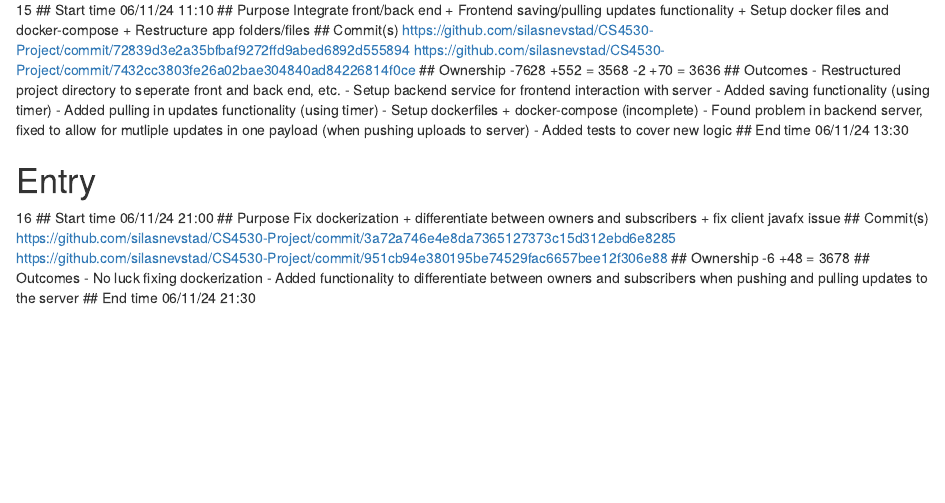
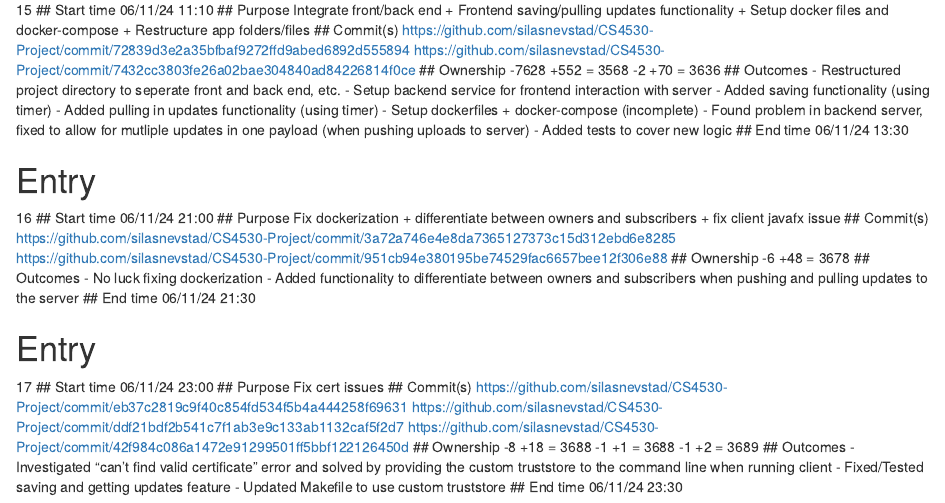
Before and after one commit to silasnevstad/CS4530-Notebook, an R Markdown document (SilasNevstadNotebook.Rmd): the page in a window 1100 px wide, from 2040 px down. Rendered offline with R 4.5, knitr and Pandoc, with nearby package versions.

Commit message:
Update SilasNevstadNotebook.Rmd

```diff
--- a/SilasNevstadNotebook.Rmd
+++ b/SilasNevstadNotebook.Rmd
@@ -272,3 +272,24 @@ https://github.com/silasnevstad/CS4530-Project/commit/951cb94e380195be74529fac66
 - Added functionality to differentiate between owners and subscribers when pushing and pulling updates to the server
 ## End time
 06/11/24 21:30
+
+# Entry
+17
+## Start time
+06/11/24 23:00
+## Purpose
+Fix cert issues
+## Commit(s)
+https://github.com/silasnevstad/CS4530-Project/commit/eb37c2819c9f40c854fd534f5b4a444258f69631
+https://github.com/silasnevstad/CS4530-Project/commit/ddf21bdf2b541c7f1ab3e9c133ab1132caf5f2d7
+https://github.com/silasnevstad/CS4530-Project/commit/42f984c086a1472e91299501ff5bbf122126450d
+## Ownership
+-8 +18 = 3688
+-1 +1 = 3688
+-1 +2 = 3689
+## Outcomes
+- Investigated "can't find valid certificate" error and solved by providing the custom truststore to the command line when running client
+- Fixed/Tested saving and getting updates feature
+- Updated Makefile to use custom truststore
+## End time
+06/11/24 23:30
```
